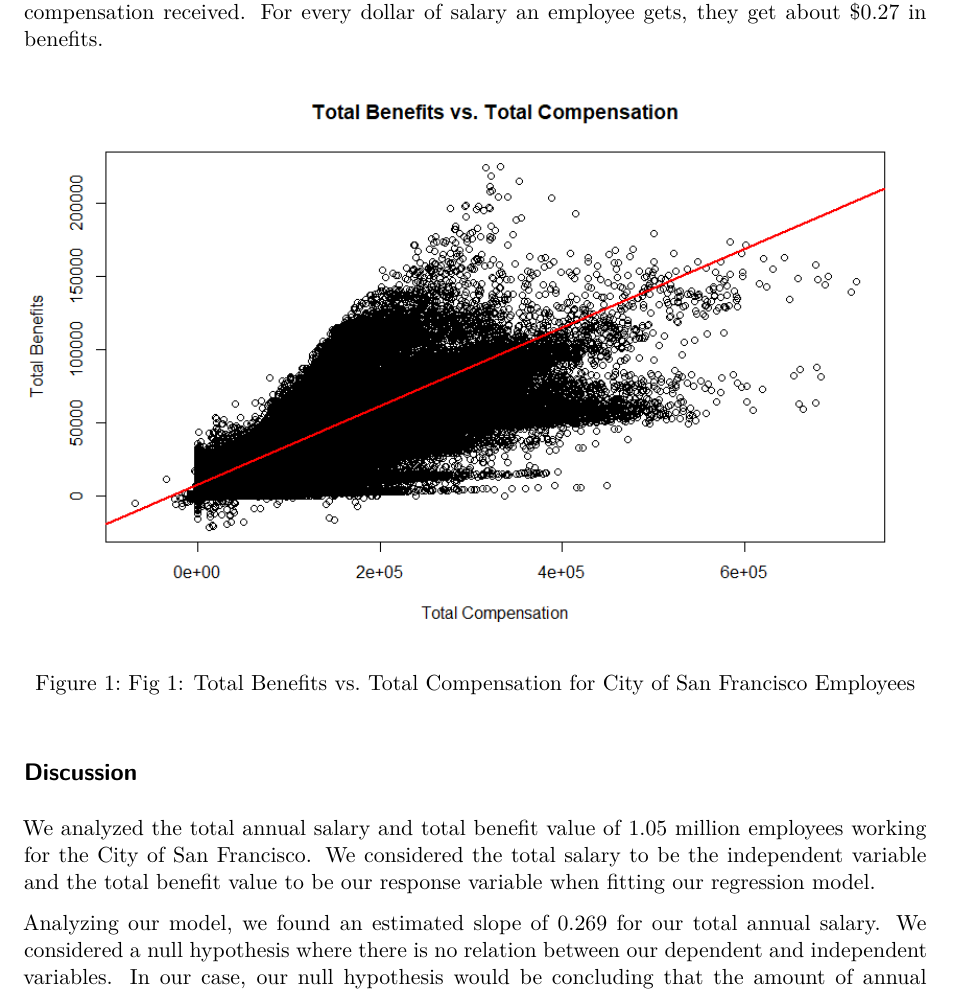
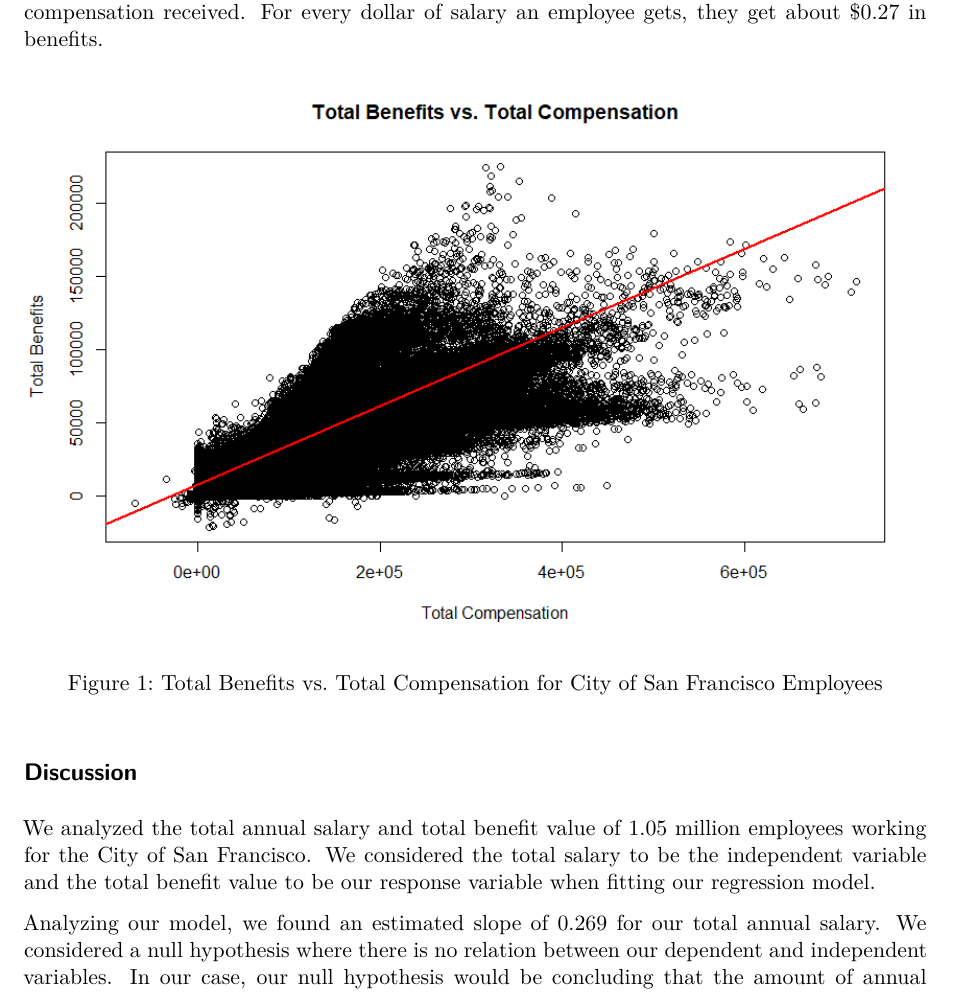
Before and after one commit to TFang96/MATH261A, a Quarto document (Paper 1/WriteUp.qmd): part of page 3 of 4, cut so that both start at the same text. Rendered offline with R 4.5, knitr and Pandoc in place of Quarto, then LaTeX, with nearby package versions; some code elsewhere in the file could not run offline.

Commit message:
Fix image caption.

```diff
--- a/Paper 1/WriteUp.qmd
+++ b/Paper 1/WriteUp.qmd
@@ -73,7 +73,7 @@ Within our regression model, $\beta_{0}$ was the intercept, $\beta_{1}$ was the
 
 The model estimated a slope. $b_1$ of 0.269 for the salary variable. Our null hypothesis concluded no relationship between the dependent variable Y, total benefits, and independent variable X, total salary. Obtaining p-value of less than $2 * 10^{-16}$, we reject the null hypothesis on a .95 confidence interval and conclude there is a relationship between the two variables. Thus, based on the the rejection of the null hypothesis and the estimated slope we conclude that the amount of benefits an employee receives is positively correlated with the total salary they receive. Our $R^2$ value of 0.7594, also indicates that total salary explains a lot of the variability in the total compensation received. For every dollar of salary an employee gets, they get about \$0.27 in benefits.
 
-![Fig 1: Total Benefits vs. Total Compensation for City of San Francisco Employees](Benefits%20vs.%20Compensation%20Plot.png){fig-align="center"}
+![Total Benefits vs. Total Compensation for City of San Francisco Employees](Benefits%20vs.%20Compensation%20Plot.png){fig-align="center"}
 
 ## Discussion
 
```
